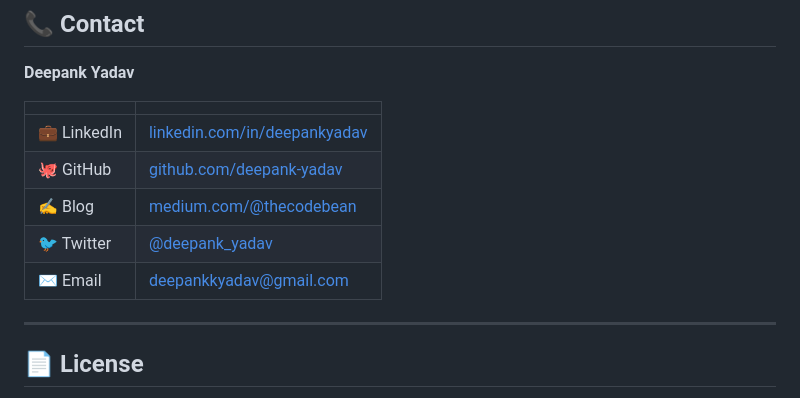
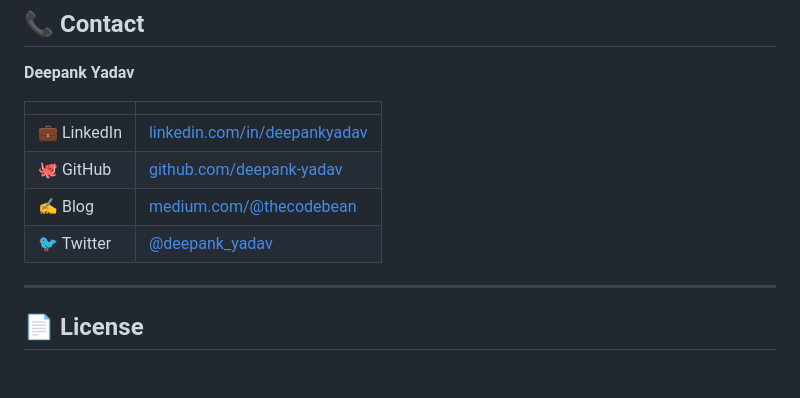
Before and after one commit to deepank-yadav/portfolio-game, a Markdown page: README.md, the part around the change. Drawn GitHub-style; blank space fills up the shorter version.

```diff
--- a/README.md
+++ b/README.md
@@ -261,7 +261,6 @@ These numbers are fetched **live every time someone opens your portfolio** — y
 | 🐙 GitHub | [github.com/deepank-yadav](https://github.com/deepank-yadav) |
 | ✍️ Blog | [medium.com/@thecodebean](https://medium.com/@thecodebean) |
 | 🐦 Twitter | [@deepank_yadav](https://x.com/deepank_yadav) |
-| ✉️ Email | deepankkyadav@gmail.com |
 
 ---
 
```
